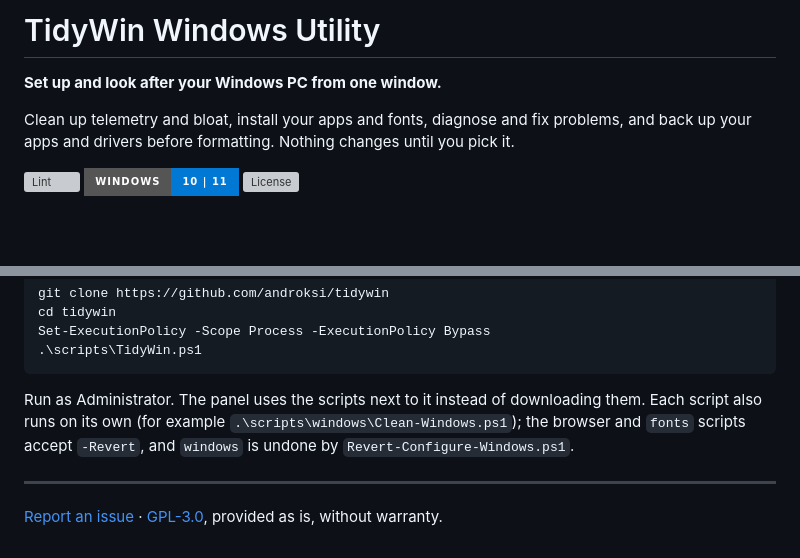
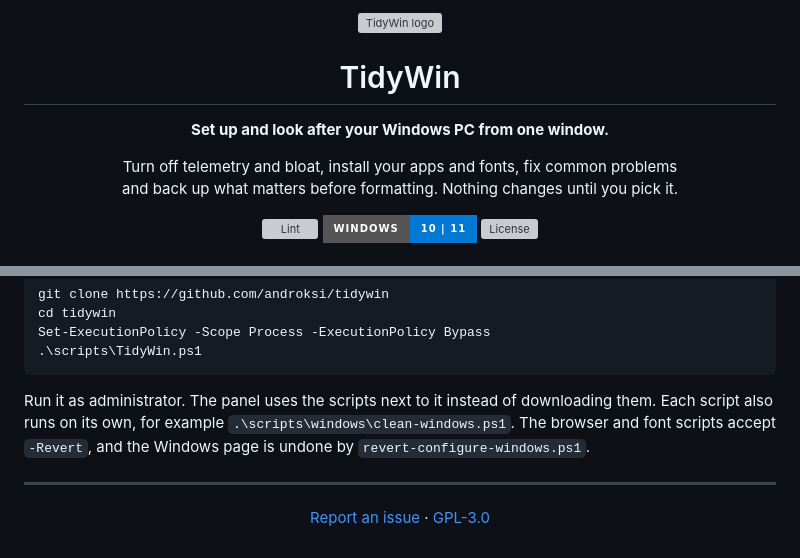
Before and after one commit to androksi/dissident, a Markdown page: README.md, 2 parts joined by grey strips. Drawn GitHub-style; folded sections open; badges without logos; blank space fills up the shorter version; grey boxes are pictures that could not be loaded.

````diff
--- a/README.md
+++ b/README.md
@@ -1,8 +1,13 @@
-# TidyWin Windows Utility
+<div align="center">
+
+<img src="assets/logo.svg" width="96" alt="TidyWin logo">
+
+# TidyWin
 
 **Set up and look after your Windows PC from one window.**
 
-Clean up telemetry and bloat, install your apps and fonts, diagnose and fix problems, and back up your apps and drivers before formatting. Nothing changes until you pick it.
+Turn off telemetry and bloat, install your apps and fonts, fix common problems<br>
+and back up what matters before formatting. Nothing changes until you pick it.
 
 [![Lint](https://img.shields.io/github/actions/workflow/status/androksi/tidywin/lint.yml?branch=main&label=lint&style=for-the-badge)](https://github.com/androksi/tidywin/actions/workflows/lint.yml)
 [![Windows](https://img.shields.io/badge/Windows-10%20%7C%2011-0078D4?style=for-the-badge)](#good-to-know)
@@ -43,10 +76,14 @@ Set-ExecutionPolicy -Scope Process -ExecutionPolicy Bypass
 .\scripts\TidyWin.ps1
 ```
 
-Run as Administrator. The panel uses the scripts next to it instead of downloading them. Each script also runs on its own (for example `.\scripts\windows\Clean-Windows.ps1`); the browser and `fonts` scripts accept `-Revert`, and `windows` is undone by `Revert-Configure-Windows.ps1`.
+Run it as administrator. The panel uses the scripts next to it instead of downloading them. Each script also runs on its own, for example `.\scripts\windows\clean-windows.ps1`. The browser and font scripts accept `-Revert`, and the Windows page is undone by `revert-configure-windows.ps1`.
 
 </details>
 
 ---
 
-[Report an issue](https://github.com/androksi/tidywin/issues) · [GPL-3.0](LICENSE), provided as is, without warranty.
+<div align="center">
+
+[Report an issue](https://github.com/androksi/tidywin/issues) · [GPL-3.0](LICENSE)
+
+</div>
````
Also changed, not shown: other parts of README.md (+39 -11 lines), assets/banner.png.
